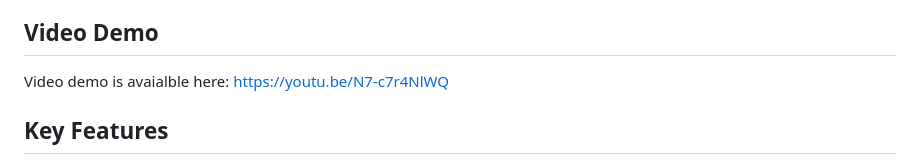
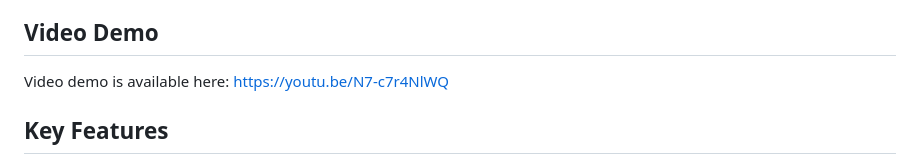
Before and after one commit to yongshengs/chatroom-cs50w, a Markdown page: README.md, the part around the change. Rendered like a GitHub page.

```diff
--- a/README.md
+++ b/README.md
@@ -5,7 +5,7 @@
 ChatRoom is a real-time chat application developed to fulfill the requirements of my final capstone project for CS50W. This application allows registered users to engage in one-on-one conversations, view profiles, and update their personal information. The application is built using Django for the backend and HTML, CSS, and JavaScript for the frontend.
 
 ## Video Demo
-Video demo is avaialble here: https://youtu.be/N7-c7r4NlWQ
+Video demo is available here: https://youtu.be/N7-c7r4NlWQ
 
 ## Key Features
 
```
